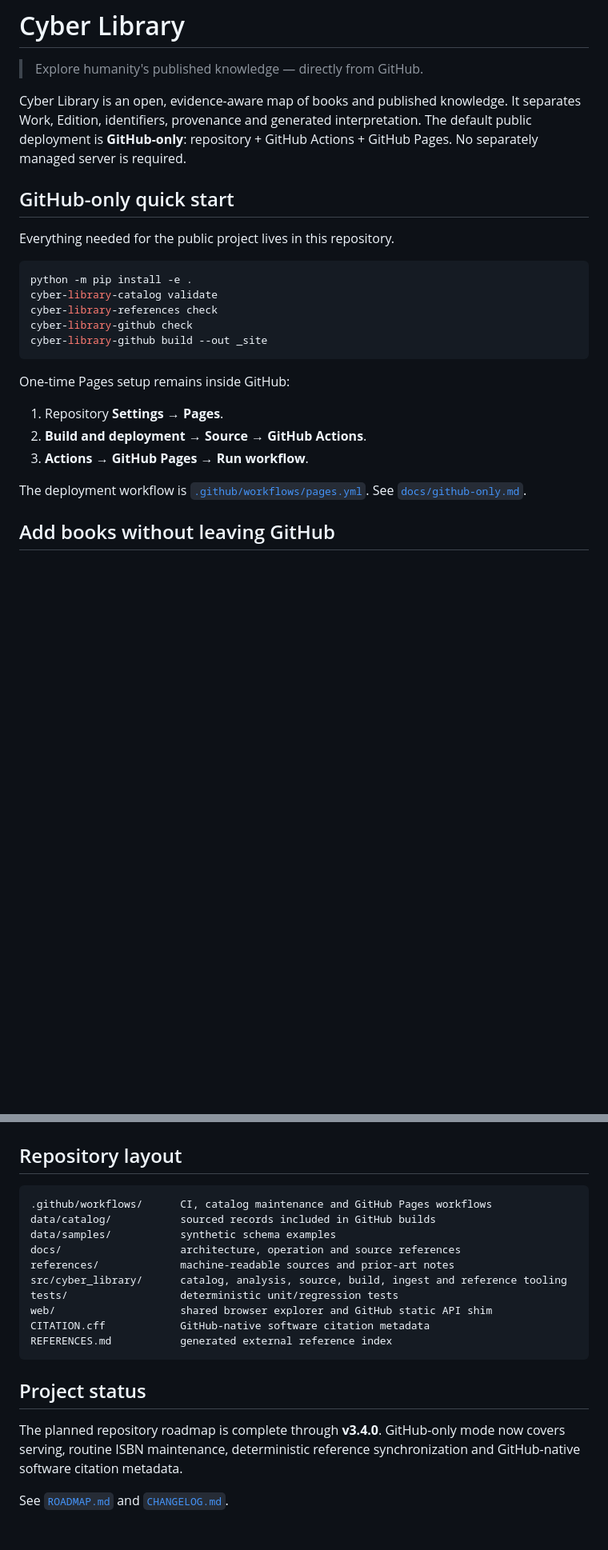
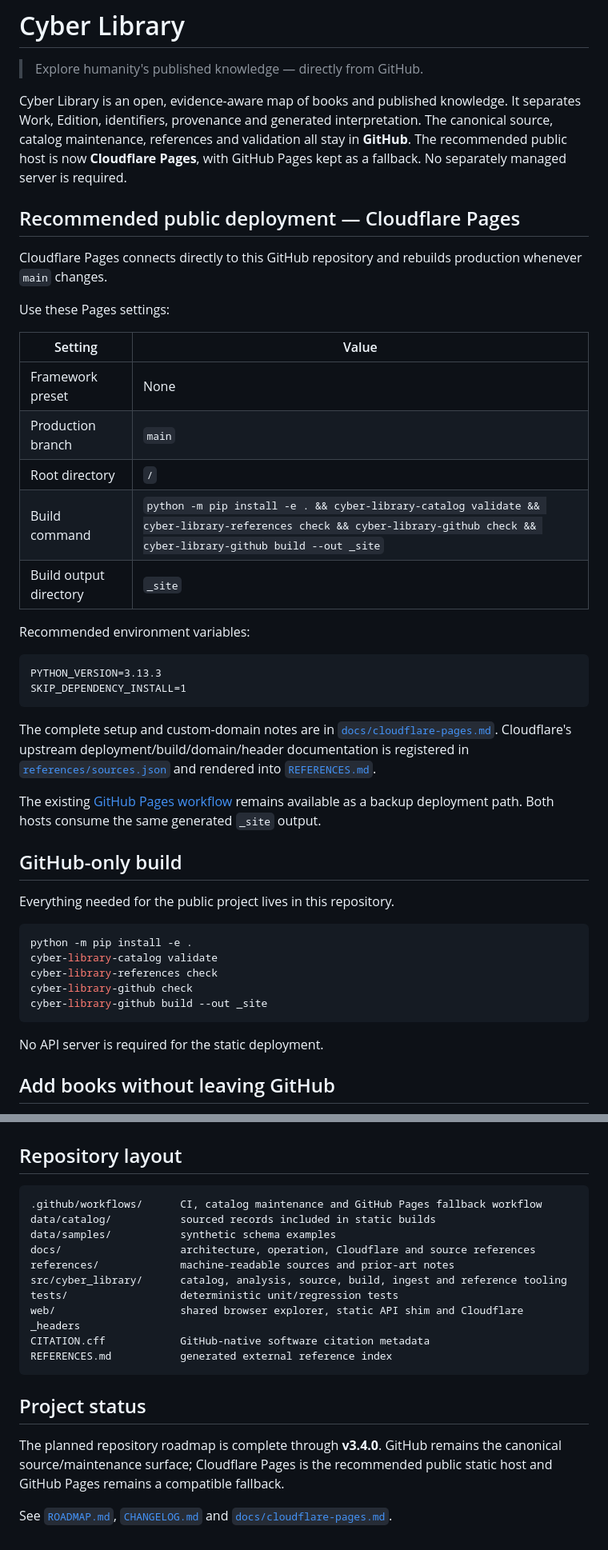
Before and after one commit to HX-Wrdzgzs/cyber-library, a Markdown page: README.md, 2 parts joined by grey strips. Shown at 80% size. Drawn GitHub-style; blank space fills up the shorter version.

Commit message:
docs: make Cloudflare Pages the recommended static host

````diff
--- a/README.md
+++ b/README.md
@@ -2,9 +2,34 @@
 
 > Explore humanity's published knowledge — directly from GitHub.
 
-Cyber Library is an open, evidence-aware map of books and published knowledge. It separates Work, Edition, identifiers, provenance and generated interpretation. The default public deployment is **GitHub-only**: repository + GitHub Actions + GitHub Pages. No separately managed server is required.
+Cyber Library is an open, evidence-aware map of books and published knowledge. It separates Work, Edition, identifiers, provenance and generated interpretation. The canonical source, catalog maintenance, references and validation all stay in **GitHub**. The recommended public host is now **Cloudflare Pages**, with GitHub Pages kept as a fallback. No separately managed server is required.
 
-## GitHub-only quick start
+## Recommended public deployment — Cloudflare Pages
+
+Cloudflare Pages connects directly to this GitHub repository and rebuilds production whenever `main` changes.
+
+Use these Pages settings:
+
+| Setting | Value |
+| --- | --- |
+| Framework preset | None |
+| Production branch | `main` |
+| Root directory | `/` |
+| Build command | `python -m pip install -e . && cyber-library-catalog validate && cyber-library-references check && cyber-library-github check && cyber-library-github build --out _site` |
+| Build output directory | `_site` |
+
+Recommended environment variables:
+
+```text
+PYTHON_VERSION=3.13.3
+SKIP_DEPENDENCY_INSTALL=1
+```
+
+The complete setup and custom-domain notes are in [`docs/cloudflare-pages.md`](docs/cloudflare-pages.md). Cloudflare's upstream deployment/build/domain/header documentation is registered in [`references/sources.json`](references/sources.json) and rendered into [`REFERENCES.md`](REFERENCES.md).
+
+The existing [GitHub Pages workflow](.github/workflows/pages.yml) remains available as a backup deployment path. Both hosts consume the same generated `_site` output.
+
+## GitHub-only build
 
 Everything needed for the public project lives in this repository.
 
@@ -16,13 +41,7 @@ cyber-library-github check
 cyber-library-github build --out _site
 ```
 
-One-time Pages setup remains inside GitHub:
-
-1. Repository **Settings → Pages**.
-2. **Build and deployment → Source → GitHub Actions**.
-3. **Actions → GitHub Pages → Run workflow**.
-
-The deployment workflow is [`.github/workflows/pages.yml`](.github/workflows/pages.yml). See [`docs/github-only.md`](docs/github-only.md).
+No API server is required for the static deployment.
 
 ## Add books without leaving GitHub
 
@@ -180,20 +200,20 @@ pip install -e '.[deploy]'
 ## Repository layout
 
 ```text
-.github/workflows/      CI, catalog maintenance and GitHub Pages workflows
-data/catalog/           sourced records included in GitHub builds
+.github/workflows/      CI, catalog maintenance and GitHub Pages fallback workflow
+data/catalog/           sourced records included in static builds
 data/samples/           synthetic schema examples
-docs/                   architecture, operation and source references
+docs/                   architecture, operation, Cloudflare and source references
 references/             machine-readable sources and prior-art notes
 src/cyber_library/      catalog, analysis, source, build, ingest and reference tooling
 tests/                  deterministic unit/regression tests
-web/                    shared browser explorer and GitHub static API shim
+web/                    shared browser explorer, static API shim and Cloudflare _headers
 CITATION.cff            GitHub-native software citation metadata
 REFERENCES.md           generated external reference index
 ```
 
 ## Project status
 
-The planned repository roadmap is complete through **v3.4.0**. GitHub-only mode now covers serving, routine ISBN maintenance, deterministic reference synchronization and GitHub-native software citation metadata.
+The planned repository roadmap is complete through **v3.4.0**. GitHub remains the canonical source/maintenance surface; Cloudflare Pages is the recommended public static host and GitHub Pages remains a compatible fallback.
 
-See [`ROADMAP.md`](ROADMAP.md) and [`CHANGELOG.md`](CHANGELOG.md).
+See [`ROADMAP.md`](ROADMAP.md), [`CHANGELOG.md`](CHANGELOG.md) and [`docs/cloudflare-pages.md`](docs/cloudflare-pages.md).
````
Also changed, not shown: other parts of README.md (+10 -9 lines).
